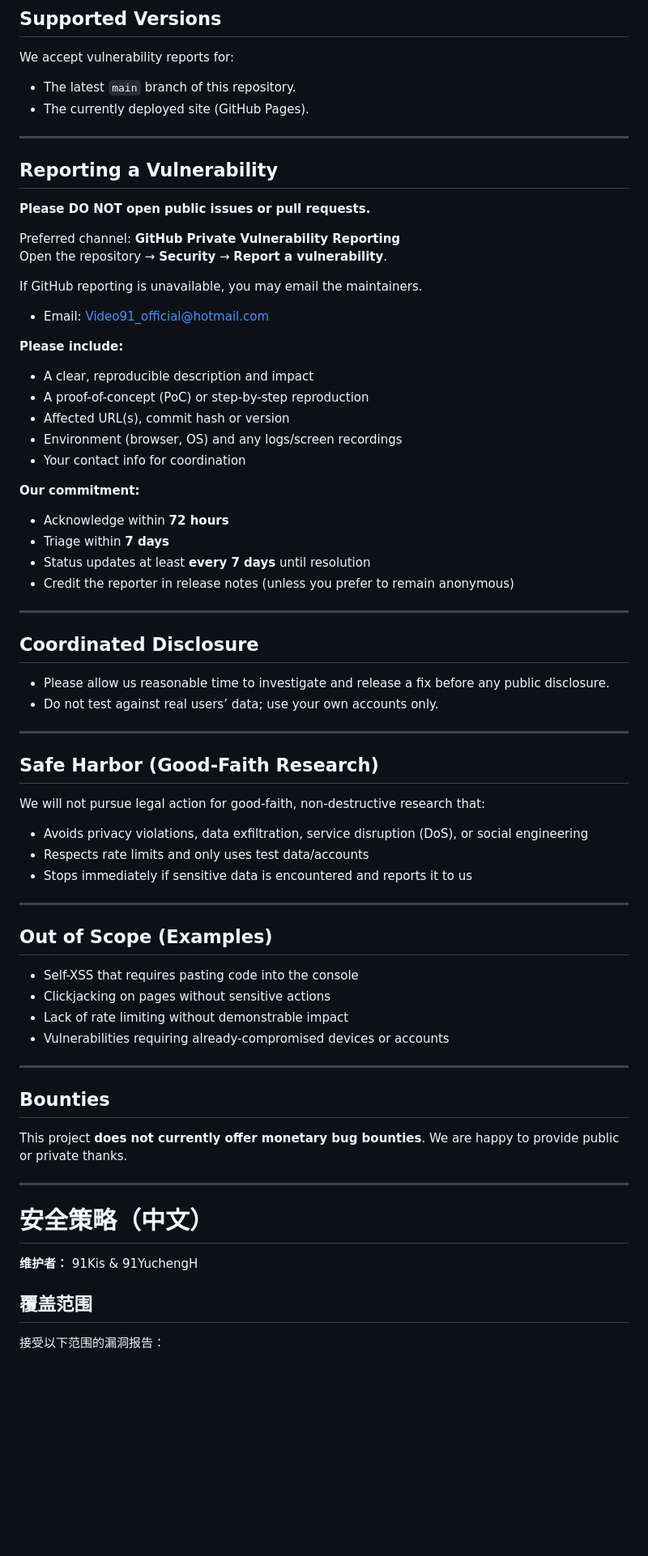
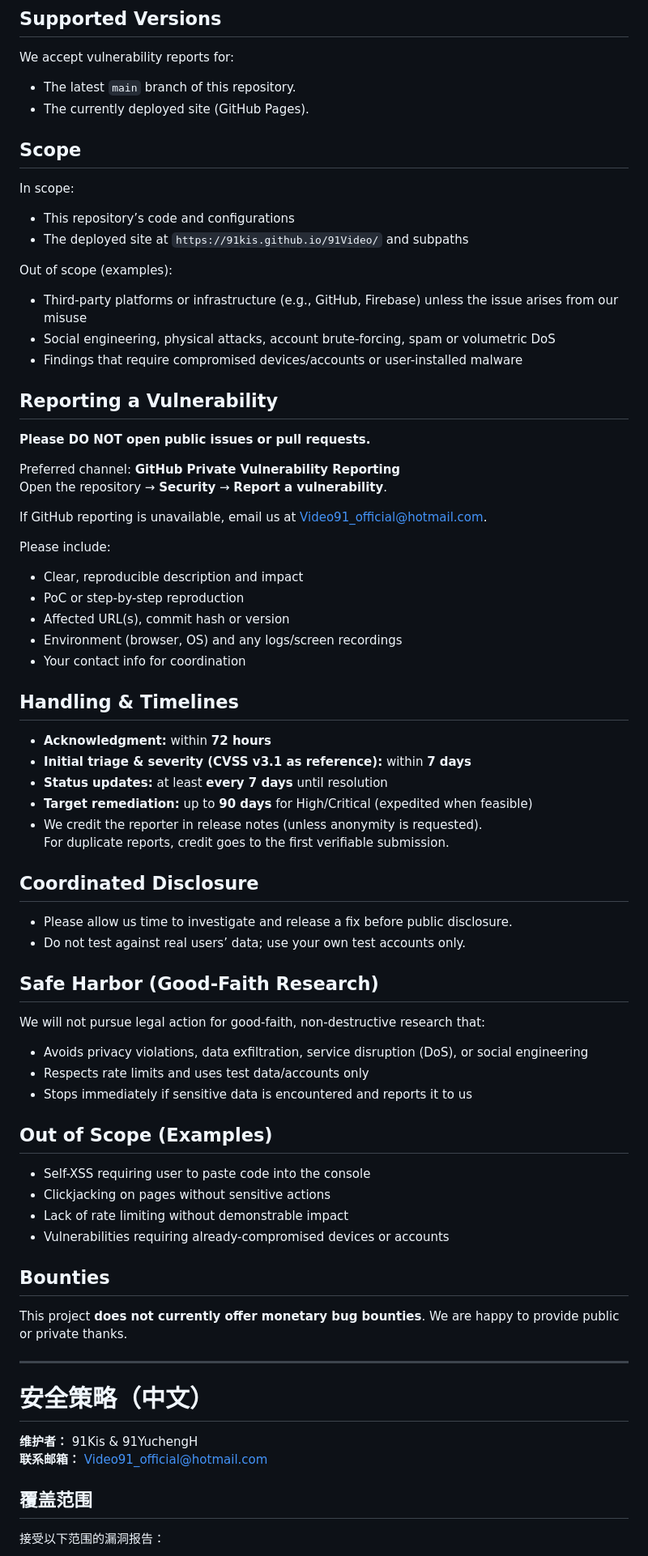
Before and after one commit to 91Kis/91Video, a Markdown page: SECURITY.md, the part around one of its changes. Shown at 81% size. Drawn GitHub-style; blank space fills up the shorter version.

```diff
--- a/SECURITY.md
+++ b/SECURITY.md
@@ -7,7 +8,15 @@ We accept vulnerability reports for:
 - The latest `main` branch of this repository.
 - The currently deployed site (GitHub Pages).
 
----
+## Scope
+In scope:
+- This repository’s code and configurations
+- The deployed site at `https://91kis.github.io/91Video/` and subpaths
+
+Out of scope (examples):
+- Third-party platforms or infrastructure (e.g., GitHub, Firebase) unless the issue arises from our misuse
+- Social engineering, physical attacks, account brute-forcing, spam or volumetric DoS
+- Findings that require compromised devices/accounts or user-installed malware
 
 ## Reporting a Vulnerability
 **Please DO NOT open public issues or pull requests.**
@@ -15,45 +24,38 @@ We accept vulnerability reports for:
 Preferred channel: **GitHub Private Vulnerability Reporting**
 Open the repository → **Security** → **Report a vulnerability**.
 
-If GitHub reporting is unavailable, you may email the maintainers.
-- Email: <Video91_official@hotmail.com>
+If GitHub reporting is unavailable, email us at <Video91_official@hotmail.com>.
 
-**Please include:**
-- A clear, reproducible description and impact
-- A proof-of-concept (PoC) or step-by-step reproduction
+Please include:
+- Clear, reproducible description and impact
+- PoC or step-by-step reproduction
 - Affected URL(s), commit hash or version
 - Environment (browser, OS) and any logs/screen recordings
 - Your contact info for coordination
 
-**Our commitment:**
-- Acknowledge within **72 hours**
-- Triage within **7 days**
-- Status updates at least **every 7 days** until resolution
-- Credit the reporter in release notes (unless you prefer to remain anonymous)
-
----
+## Handling & Timelines
+- **Acknowledgment:** within **72 hours**
+- **Initial triage & severity (CVSS v3.1 as reference):** within **7 days**
+- **Status updates:** at least **every 7 days** until resolution
+- **Target remediation:** up to **90 days** for High/Critical (expedited when feasible)
+- We credit the reporter in release notes (unless anonymity is requested).
+  For duplicate reports, credit goes to the first verifiable submission.
 
 ## Coordinated Disclosure
-- Please allow us reasonable time to investigate and release a fix before any public disclosure.
-- Do not test against real users’ data; use your own accounts only.
-
----
+- Please allow us time to investigate and release a fix before public disclosure.
+- Do not test against real users’ data; use your own test accounts only.
 
 ## Safe Harbor (Good-Faith Research)
 We will not pursue legal action for good-faith, non-destructive research that:
 - Avoids privacy violations, data exfiltration, service disruption (DoS), or social engineering
-- Respects rate limits and only uses test data/accounts
+- Respects rate limits and uses test data/accounts only
 - Stops immediately if sensitive data is encountered and reports it to us
 
----
-
 ## Out of Scope (Examples)
-- Self-XSS that requires pasting code into the console
+- Self-XSS requiring user to paste code into the console
 - Clickjacking on pages without sensitive actions
 - Lack of rate limiting without demonstrable impact
 - Vulnerabilities requiring already-compromised devices or accounts
-
----
 
 ## Bounties
 This project **does not currently offer monetary bug bounties**. We are happy to provide public or private thanks.
@@ -63,6 +65,7 @@ This project **does not currently offer monetary bug bounties**. We are happy to
 # 安全策略（中文）
 
 **维护者：** 91Kis & 91YuchengH
+**联系邮箱：** <Video91_official@hotmail.com>
 
 ## 覆盖范围
 接受以下范围的漏洞报告：
```
Also changed, not shown: other parts of SECURITY.md (+19 -15 lines).
